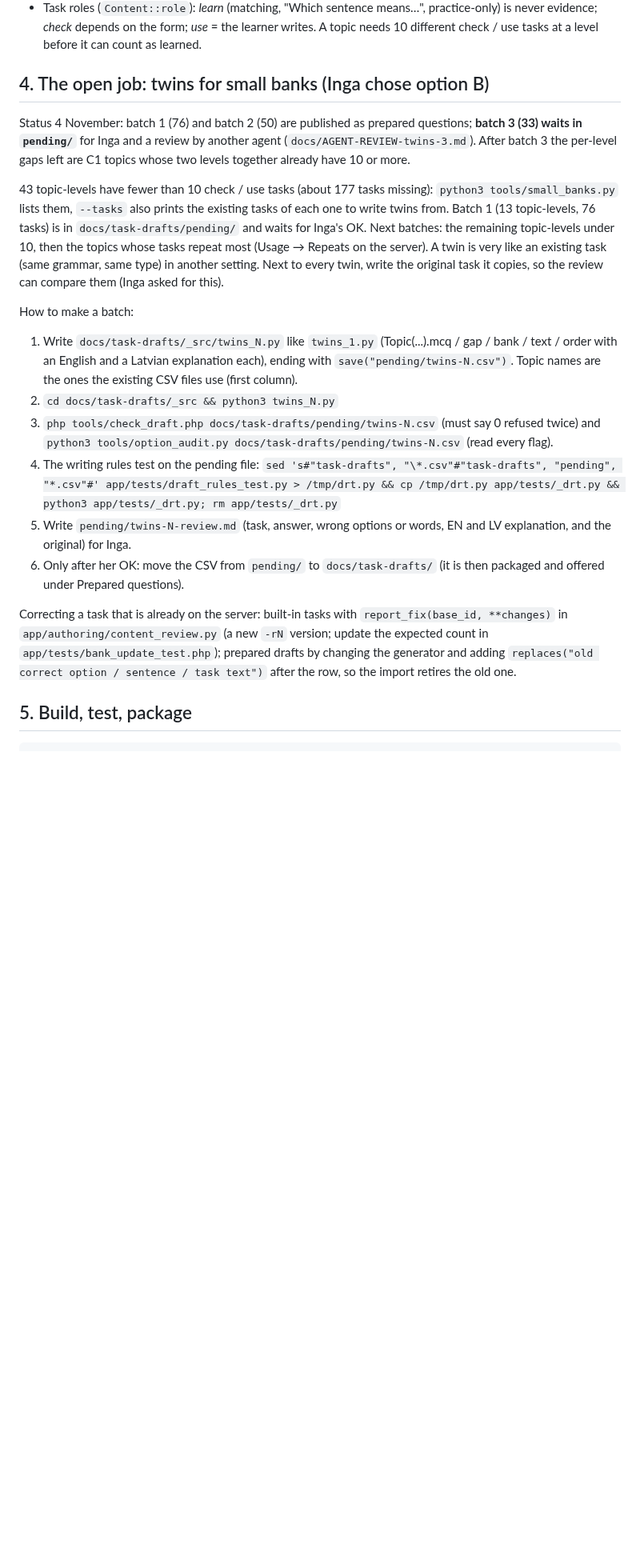
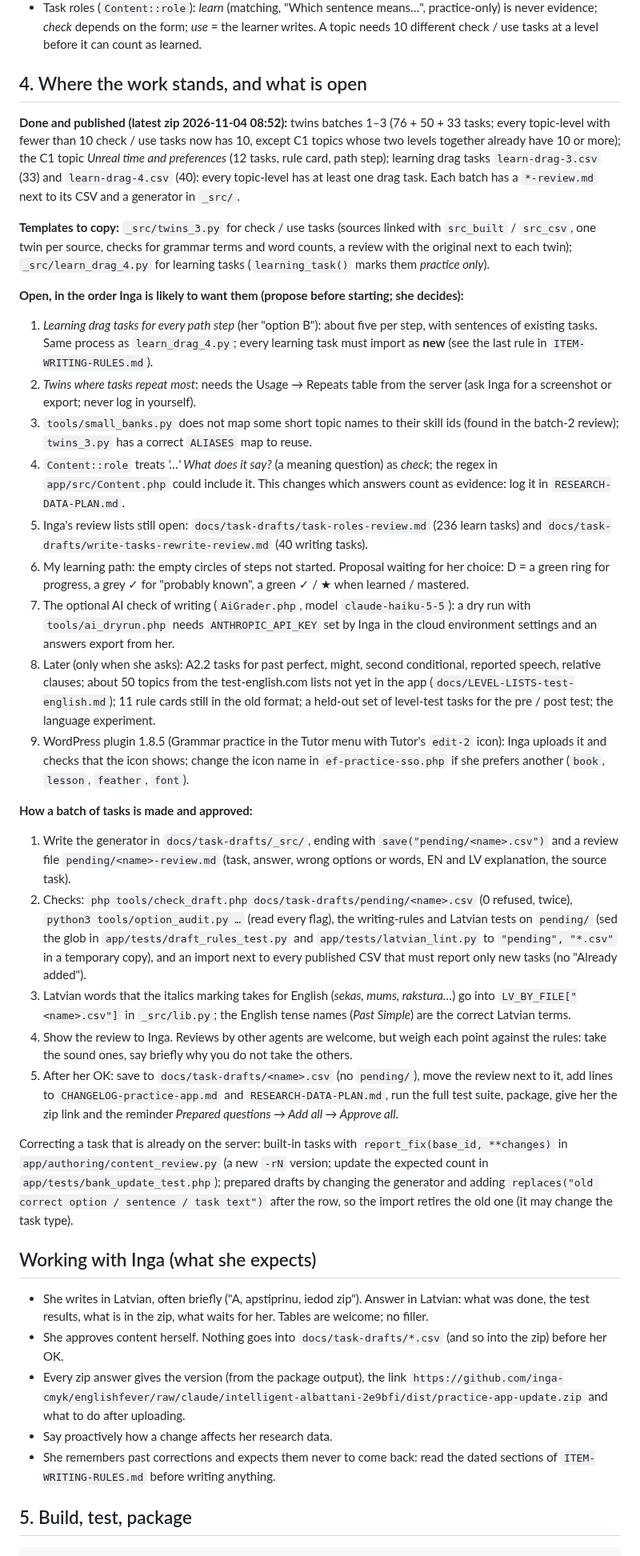
Before and after one commit to inga-cmyk/englishfever, a Markdown page: docs/AGENT-HANDOVER.md, the part around one of its changes. Shown at 80% size. Drawn GitHub-style; blank space fills up the shorter version.

Commit message:
Handover updated: where the work stands, open list, templates, approval process, working with Inga
Co-Authored-By: Claude Opus 5.5 <noreply@anthropic.com>
Claude-Session: https://claude.ai/code/session_01KgeRbPLV8oxWDH13RCeXSS

```diff
--- a/docs/AGENT-HANDOVER.md
+++ b/docs/AGENT-HANDOVER.md
@@ -49,26 +49,43 @@ Everything for the grammar practice app is in this repository; nothing lives onl
 - A Latvian explanation for every task up to B1.2 (we write one for all); a Latvian note on a typical mistake only where Latvian causes it, starting *Tulkojot burtiski…*. Learners never see error-type names.
 - Task roles (`Content::role`): *learn* (matching, "Which sentence means…", practice-only) is never evidence; *check* depends on the form; *use* = the learner writes. A topic needs 10 different check / use tasks at a level before it can count as learned.
 
-## 4. The open job: twins for small banks (Inga chose option B)
+## 4. Where the work stands, and what is open
 
-Status 4 November: batch 1 (76) and batch 2 (50) are published as prepared questions; **batch 3 (33) waits in `pending/`** for Inga and a review by another agent (`docs/AGENT-REVIEW-twins-3.md`). After batch 3 the per-level gaps left are C1 topics whose two levels together already have 10 or more.
+**Done and published (latest zip 2026-11-04 08:52):** twins batches 1–3 (76 + 50 + 33 tasks; every topic-level with fewer than
+10 check / use tasks now has 10, except C1 topics whose two levels together already have 10 or more); the C1 topic
+*Unreal time and preferences* (12 tasks, rule card, path step); learning drag tasks `learn-drag-3.csv` (33) and `learn-drag-4.csv`
+(40): every topic-level has at least one drag task. Each batch has a `*-review.md` next to its CSV and a generator in `_src/`.
 
+**Templates to copy:** `_src/twins_3.py` for check / use tasks (sources linked with `src_built` / `src_csv`, one twin per source,
+checks for grammar terms and word counts, a review with the original next to each twin); `_src/learn_drag_4.py` for learning
+tasks (`learning_task()` marks them *practice only*).
 
-43 topic-levels have fewer than 10 check / use tasks (about 177 tasks missing): `python3 tools/small_banks.py` lists them,
-`--tasks` also prints the existing tasks of each one to write twins from. Batch 1 (13 topic-levels,
-76 tasks) is in `docs/task-drafts/pending/` and waits for Inga's OK. Next batches: the remaining topic-levels under 10, then the
-topics whose tasks repeat most (Usage → Repeats on the server). A twin is very like an existing task (same grammar, same type)
-in another setting. Next to every twin, write the original task it copies, so the review can compare them (Inga asked for this).
+**Open, in the order Inga is likely to want them (propose before starting; she decides):**
+1. *Learning drag tasks for every path step* (her "option B"): about five per step, with sentences of existing tasks. Same process as `learn_drag_4.py`; every learning task must import as **new** (see the last rule in `ITEM-WRITING-RULES.md`).
+2. *Twins where tasks repeat most*: needs the Usage → Repeats table from the server (ask Inga for a screenshot or export; never log in yourself).
+3. `tools/small_banks.py` does not map some short topic names to their skill ids (found in the batch-2 review); `twins_3.py` has a correct `ALIASES` map to reuse.
+4. `Content::role` treats *'…' What does it say?* (a meaning question) as *check*; the regex in `app/src/Content.php` could include it. This changes which answers count as evidence: log it in `RESEARCH-DATA-PLAN.md`.
+5. Inga's review lists still open: `docs/task-drafts/task-roles-review.md` (236 learn tasks) and `docs/task-drafts/write-tasks-rewrite-review.md` (40 writing tasks).
+6. My learning path: the empty circles of steps not started. Proposal waiting for her choice: D = a green ring for progress, a grey ✓ for "probably known", a green ✓ / ★ when learned / mastered.
+7. The optional AI check of writing (`AiGrader.php`, model `claude-haiku-5-5`): a dry run with `tools/ai_dryrun.php` needs `ANTHROPIC_API_KEY` set by Inga in the cloud environment settings and an answers export from her.
+8. Later (only when she asks): A2.2 tasks for past perfect, might, second conditional, reported speech, relative clauses; about 50 topics from the test-english.com lists not yet in the app (`docs/LEVEL-LISTS-test-english.md`); 11 rule cards still in the old format; a held-out set of level-test tasks for the pre / post test; the language experiment.
+9. WordPress plugin 1.8.5 (Grammar practice in the Tutor menu with Tutor's `edit-2` icon): Inga uploads it and checks that the icon shows; change the icon name in `ef-practice-sso.php` if she prefers another (`book`, `lesson`, `feather`, `font`).
 
-How to make a batch:
-1. Write `docs/task-drafts/_src/twins_N.py` like `twins_1.py` (Topic(...).mcq / gap / bank / text / order with an English and a Latvian explanation each), ending with `save("pending/twins-N.csv")`. Topic names are the ones the existing CSV files use (first column).
-2. `cd docs/task-drafts/_src && python3 twins_N.py`
-3. `php tools/check_draft.php docs/task-drafts/pending/twins-N.csv` (must say 0 refused twice) and `python3 tools/option_audit.py docs/task-drafts/pending/twins-N.csv` (read every flag).
-4. The writing rules test on the pending file: `sed 's#"task-drafts", "\*.csv"#"task-drafts", "pending", "*.csv"#' app/tests/draft_rules_test.py > /tmp/drt.py && cp /tmp/drt.py app/tests/_drt.py && python3 app/tests/_drt.py; rm app/tests/_drt.py`
-5. Write `pending/twins-N-review.md` (task, answer, wrong options or words, EN and LV explanation, and the original) for Inga.
-6. Only after her OK: move the CSV from `pending/` to `docs/task-drafts/` (it is then packaged and offered under Prepared questions).
+**How a batch of tasks is made and approved:**
+1. Write the generator in `docs/task-drafts/_src/`, ending with `save("pending/<name>.csv")` and a review file `pending/<name>-review.md` (task, answer, wrong options or words, EN and LV explanation, the source task).
+2. Checks: `php tools/check_draft.php docs/task-drafts/pending/<name>.csv` (0 refused, twice), `python3 tools/option_audit.py …` (read every flag), the writing-rules and Latvian tests on `pending/` (sed the glob in `app/tests/draft_rules_test.py` and `app/tests/latvian_lint.py` to `"pending", "*.csv"` in a temporary copy), and an import next to every published CSV that must report only new tasks (no "Already added").
+3. Latvian words that the italics marking takes for English (*sekas, mums, rakstura…*) go into `LV_BY_FILE["<name>.csv"]` in `_src/lib.py`; the English tense names (*Past Simple*) are the correct Latvian terms.
+4. Show the review to Inga. Reviews by other agents are welcome, but weigh each point against the rules: take the sound ones, say briefly why you do not take the others.
+5. After her OK: save to `docs/task-drafts/<name>.csv` (no `pending/`), move the review next to it, add lines to `CHANGELOG-practice-app.md` and `RESEARCH-DATA-PLAN.md`, run the full test suite, package, give her the zip link and the reminder *Prepared questions → Add all → Approve all*.
 
-Correcting a task that is already on the server: built-in tasks with `report_fix(base_id, **changes)` in `app/authoring/content_review.py` (a new `-rN` version; update the expected count in `app/tests/bank_update_test.php`); prepared drafts by changing the generator and adding `replaces("old correct option / sentence / task text")` after the row, so the import retires the old one.
+Correcting a task that is already on the server: built-in tasks with `report_fix(base_id, **changes)` in `app/authoring/content_review.py` (a new `-rN` version; update the expected count in `app/tests/bank_update_test.php`); prepared drafts by changing the generator and adding `replaces("old correct option / sentence / task text")` after the row, so the import retires the old one (it may change the task type).
+
+## Working with Inga (what she expects)
+- She writes in Latvian, often briefly ("A, apstiprinu, iedod zip"). Answer in Latvian: what was done, the test results, what is in the zip, what waits for her. Tables are welcome; no filler.
+- She approves content herself. Nothing goes into `docs/task-drafts/*.csv` (and so into the zip) before her OK.
+- Every zip answer gives the version (from the package output), the link `https://github.com/inga-cmyk/englishfever/raw/claude/intelligent-albattani-2e9bfi/dist/practice-app-update.zip` and what to do after uploading.
+- Say proactively how a change affects her research data.
+- She remembers past corrections and expects them never to come back: read the dated sections of `ITEM-WRITING-RULES.md` before writing anything.
 
 ## 5. Build, test, package
 
```
Also changed, not shown: other parts of docs/AGENT-HANDOVER.md (+2 -2 lines).
